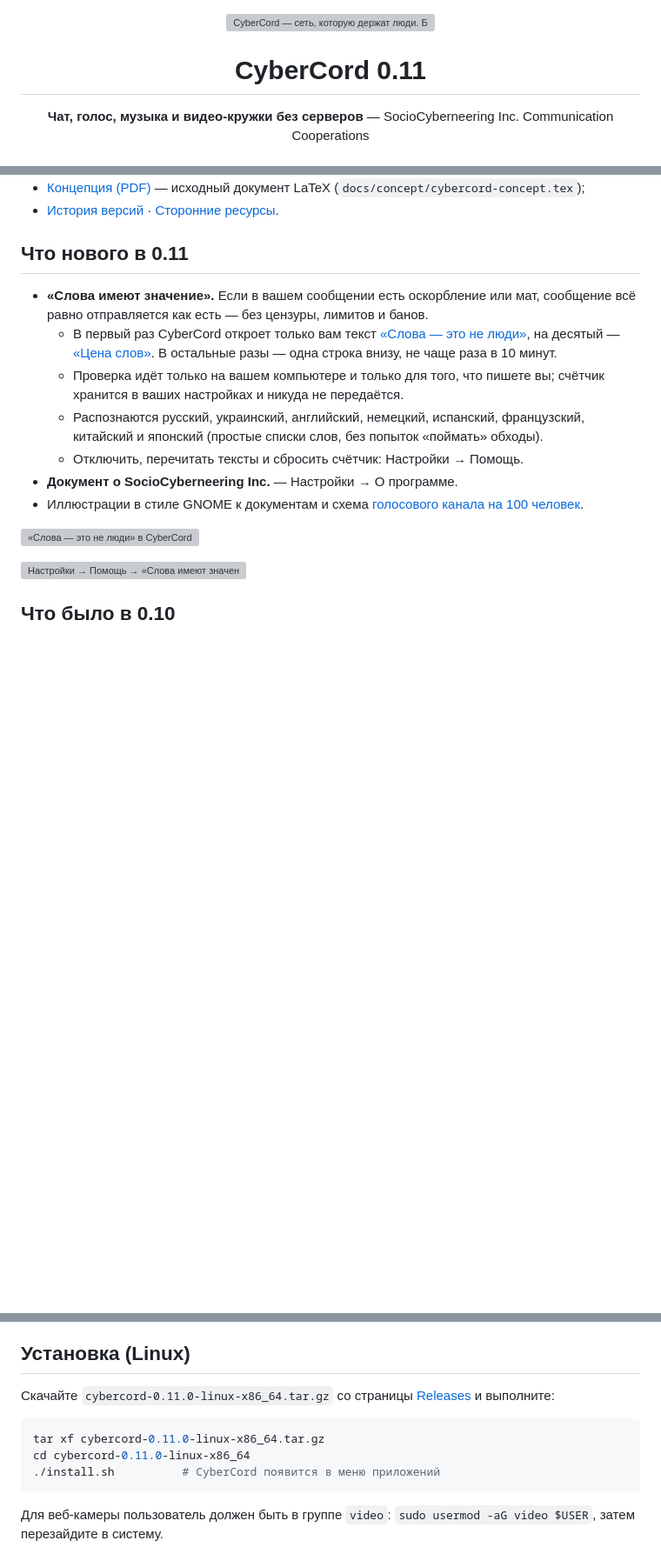
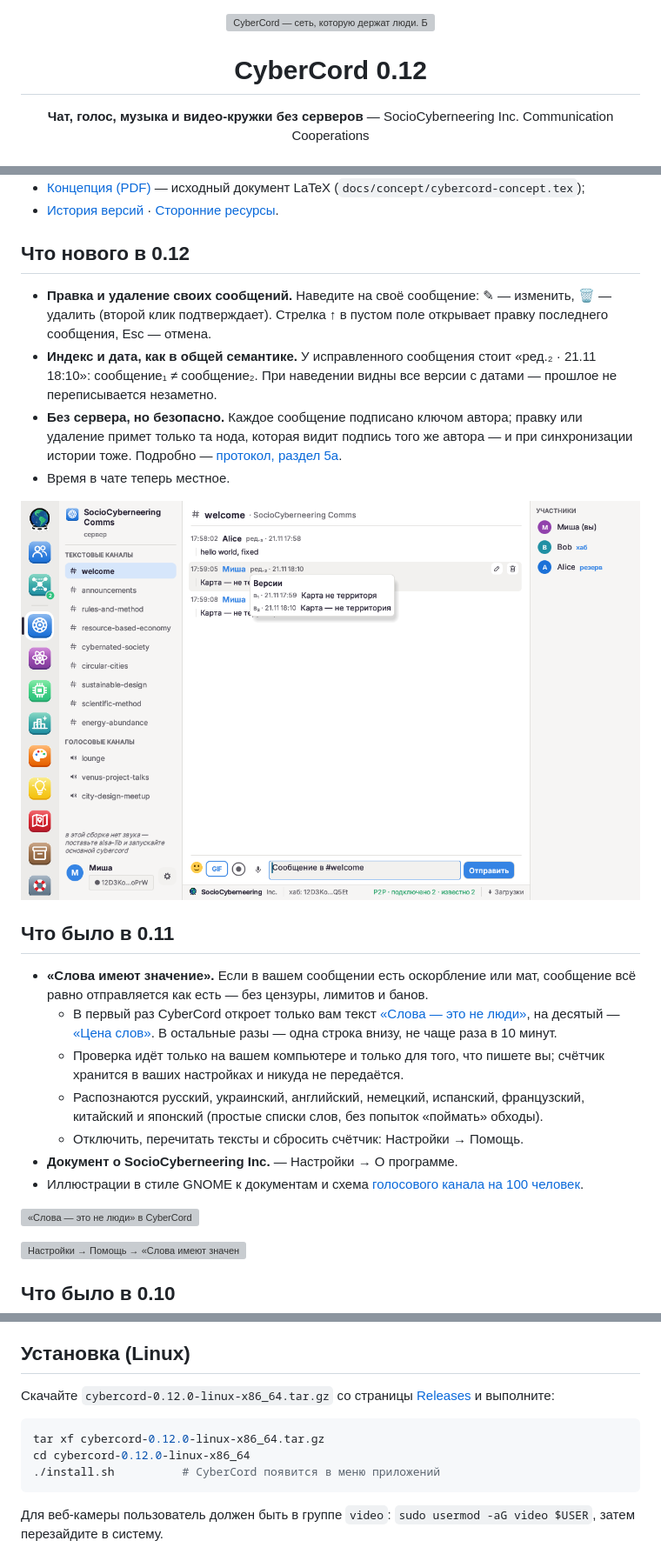
Before and after one commit to sociocyber1/CyberCord, a Markdown page: README.md, 3 parts joined by grey strips. Shown at 87% size. GitHub-like rendering; pictures changed too: docs/img/screen-edit.png (added); blank space fills up the shorter version; grey boxes are pictures that could not be loaded.

````diff
--- a/README.md
+++ b/README.md
@@ -2,7 +2,7 @@
   <img src="docs/img/hero.svg" alt="CyberCord — сеть, которую держат люди. Без серверов. Без банов. Без лимитов. Вы отвечаете за будущее.">
 </p>
 
-<h1 align="center">CyberCord 0.11</h1>
+<h1 align="center">CyberCord 0.12</h1>
 <p align="center"><b>Чат, голос, музыка и видео-кружки без серверов</b> — SocioCyberneering Inc. Communication Cooperations</p>
 
 ## Суть проекта
@@ -86,7 +86,23 @@ CyberCord похож на Discord, но у него нет центрально
   LaTeX (`docs/concept/cybercord-concept.tex`);
 - [История версий](CHANGELOG.md) · [Сторонние ресурсы](THIRD_PARTY.md).
 
-## Что нового в 0.11
+## Что нового в 0.12
+
+- **Правка и удаление своих сообщений.** Наведите на своё сообщение: ✎ —
+  изменить, 🗑 — удалить (второй клик подтверждает). Стрелка ↑ в пустом поле
+  открывает правку последнего сообщения, Esc — отмена.
+- **Индекс и дата, как в общей семантике.** У исправленного сообщения стоит
+  «ред.₂ · 21.11 18:10»: сообщение₁ ≠ сообщение₂. При наведении видны все
+  версии с датами — прошлое не переписывается незаметно.
+- **Без сервера, но безопасно.** Каждое сообщение подписано ключом автора;
+  правку или удаление примет только та нода, которая видит подпись того же
+  автора — и при синхронизации истории тоже. Подробно —
+  [протокол, раздел 5а](docs/PROTOCOL.md).
+- Время в чате теперь местное.
+
+![Правка сообщения: индекс версии и дата](docs/img/screen-edit.png)
+
+## Что было в 0.11
 
 - **«Слова имеют значение».** Если в вашем сообщении есть оскорбление или мат,
   сообщение всё равно отправляется как есть — без цензуры, лимитов и банов.
@@ -304,12 +320,12 @@ CyberCord похож на Discord, но у него нет центрально
 
 ## Установка (Linux)
 
-Скачайте `cybercord-0.11.0-linux-x86_64.tar.gz` со страницы
+Скачайте `cybercord-0.12.0-linux-x86_64.tar.gz` со страницы
 [Releases](https://github.com/sociocyber1/CyberCord/releases/latest) и выполните:
 
 ```bash
-tar xf cybercord-0.11.0-linux-x86_64.tar.gz
-cd cybercord-0.11.0-linux-x86_64
+tar xf cybercord-0.12.0-linux-x86_64.tar.gz
+cd cybercord-0.12.0-linux-x86_64
 ./install.sh          # CyberCord появится в меню приложений
 ```
 
````
Also changed, not shown: other parts of README.md (+2 -0 lines), CHANGELOG.md (+7 -0 lines), docs/PROTOCOL.md (+25 -2 lines), assets/symbolic/pencil.png (added), assets/symbolic/trash.png (added), 13 other files.
